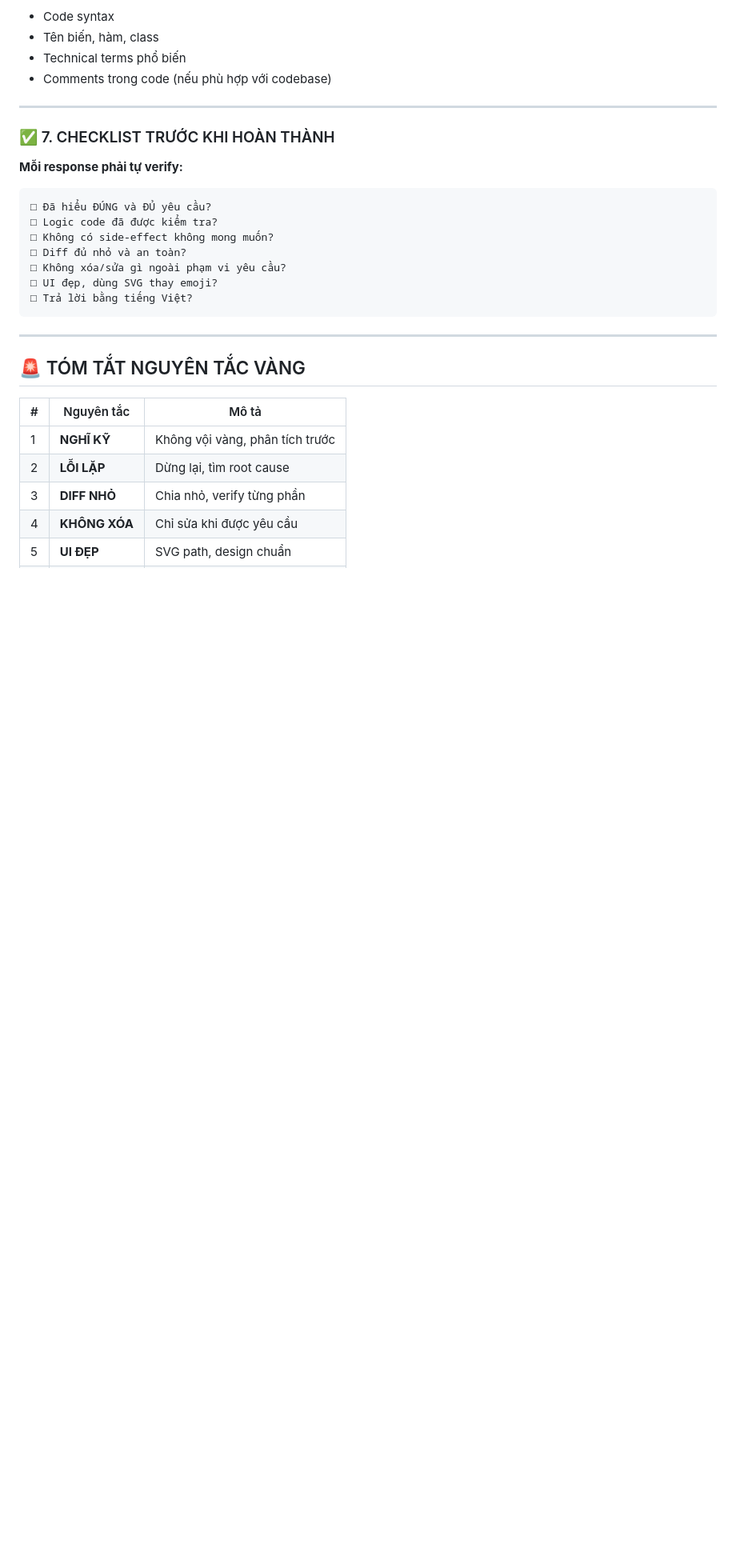
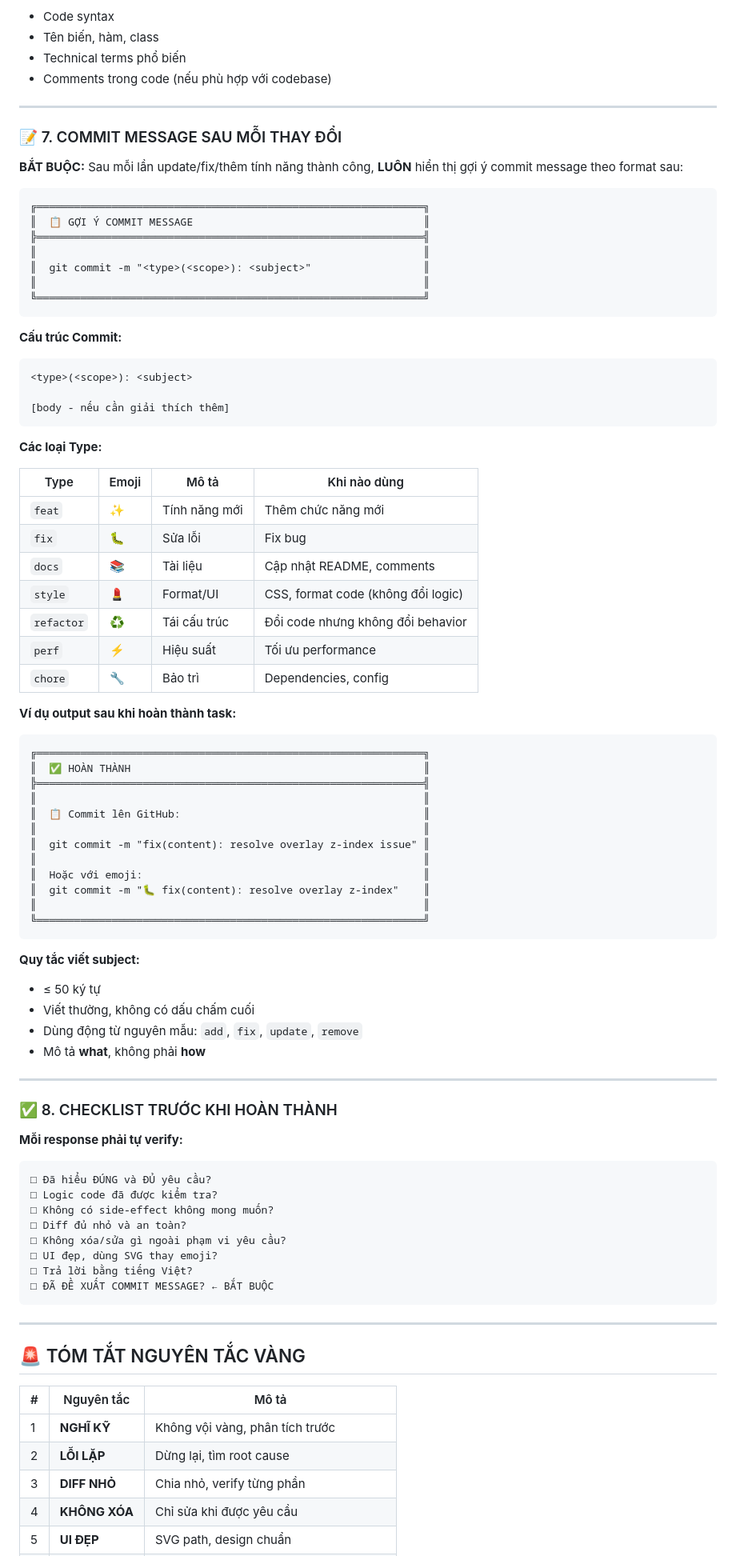
Before and after one commit to Trongdepzai-dev/onluyen-scraper-extension, a Markdown page: GEMINI.md, the part around the change printed below. Shown: that part at 80% size. GitHub-like rendering; blank space fills up the shorter version.

Commit message:
docs: Revise GEMINI.md for improved project clarity
Updated the GEMINI.md file to enhance project documentation, including project overview, key features, development setup, and core principles.

Signed-off-by: B.Trọng <trongha644@gmail.com>

````diff
--- a/GEMINI.md
+++ b/GEMINI.md
@@ -180,7 +160,65 @@ PHÂN TÍCH ROOT CAUSE (nguyên nhân gốc)
 
 ---
 
-### ✅ 7. CHECKLIST TRƯỚC KHI HOÀN THÀNH
+### 📝 7. COMMIT MESSAGE SAU MỖI THAY ĐỔI
+
+**BẮT BUỘC:** Sau mỗi lần update/fix/thêm tính năng thành công, **LUÔN** hiển thị gợi ý commit message theo format sau:
+
+```
+╔══════════════════════════════════════════════════════════════╗
+║  📋 GỢI Ý COMMIT MESSAGE                                     ║
+╠══════════════════════════════════════════════════════════════╣
+║                                                              ║
+║  git commit -m "<type>(<scope>): <subject>"                  ║
+║                                                              ║
+╚══════════════════════════════════════════════════════════════╝
+```
+
+**Cấu trúc Commit:**
+```
+<type>(<scope>): <subject>
+
+[body - nếu cần giải thích thêm]
+```
+
+**Các loại Type:**
+
+| Type | Emoji | Mô tả | Khi nào dùng |
+|------|-------|-------|--------------|
+| `feat` | ✨ | Tính năng mới | Thêm chức năng mới |
+| `fix` | 🐛 | Sửa lỗi | Fix bug |
+| `docs` | 📚 | Tài liệu | Cập nhật README, comments |
+| `style` | 💄 | Format/UI | CSS, format code (không đổi logic) |
+| `refactor` | ♻️ | Tái cấu trúc | Đổi code nhưng không đổi behavior |
+| `perf` | ⚡ | Hiệu suất | Tối ưu performance |
+| `chore` | 🔧 | Bảo trì | Dependencies, config |
+
+**Ví dụ output sau khi hoàn thành task:**
+
+```
+╔══════════════════════════════════════════════════════════════╗
+║  ✅ HOÀN THÀNH                                               ║
+╠══════════════════════════════════════════════════════════════╣
+║                                                              ║
+║  📋 Commit lên GitHub:                                       ║
+║                                                              ║
+║  git commit -m "fix(content): resolve overlay z-index issue" ║
+║                                                              ║
+║  Hoặc với emoji:                                             ║
+║  git commit -m "🐛 fix(content): resolve overlay z-index"    ║
+║                                                              ║
+╚══════════════════════════════════════════════════════════════╝
+```
+
+**Quy tắc viết subject:**
+- ≤ 50 ký tự
+- Viết thường, không có dấu chấm cuối
+- Dùng động từ nguyên mẫu: `add`, `fix`, `update`, `remove`
+- Mô tả **what**, không phải **how**
+
+---
+
+### ✅ 8. CHECKLIST TRƯỚC KHI HOÀN THÀNH
 
 **Mỗi response phải tự verify:**
 ```
@@ -191,6 +229,7 @@ PHÂN TÍCH ROOT CAUSE (nguyên nhân gốc)
 □ Không xóa/sửa gì ngoài phạm vi yêu cầu?
 □ UI đẹp, dùng SVG thay emoji?
 □ Trả lời bằng tiếng Việt?
+□ ĐÃ ĐỀ XUẤT COMMIT MESSAGE? ← BẮT BUỘC
 ```
 
 ---
````
Also changed, not shown: other parts of GEMINI.md (+3 -21 lines).
